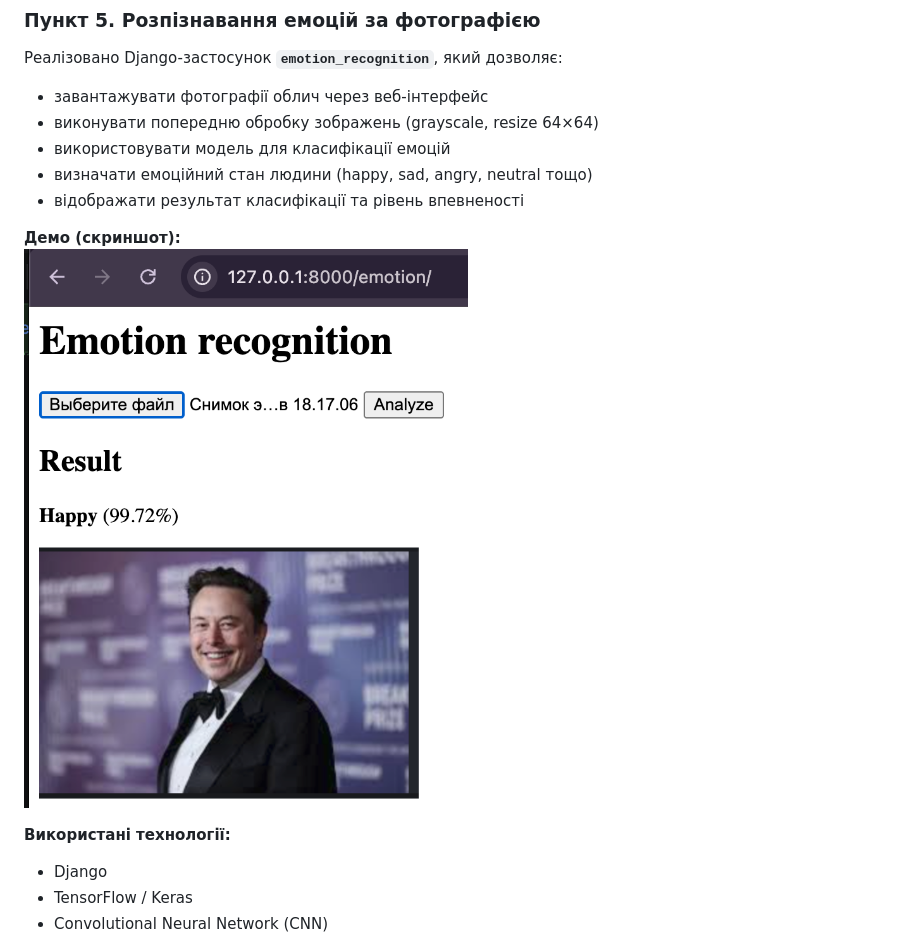
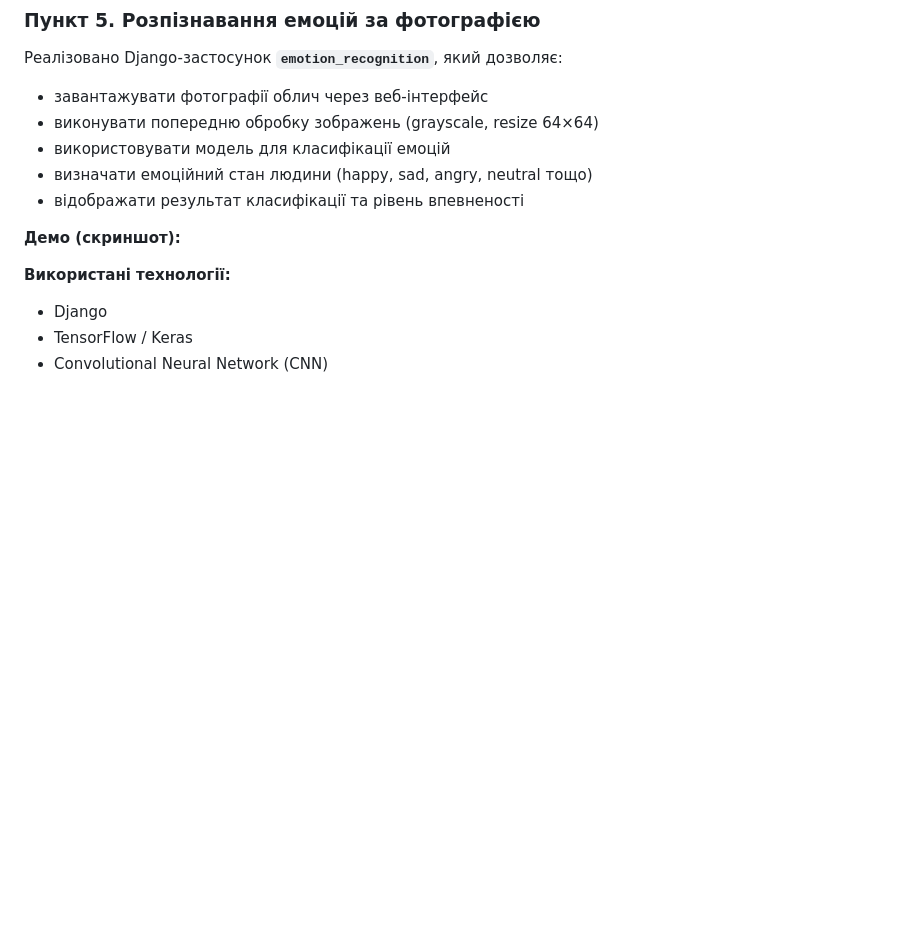
Before and after one commit to ElenaKPI/PythonDjangoProject, a Markdown page: README.md, the part around the change. Rendered like a GitHub page; blank space fills up the shorter version.

```diff
--- a/README.md
+++ b/README.md
@@ -113,7 +113,7 @@
 - відображати результат класифікації та рівень впевненості
 
 **Демо (скриншот):**
-![Emotion recognition](screenshots/emotion_recognition.png)
+
 
 **Використані технології:**
 - Django
```
